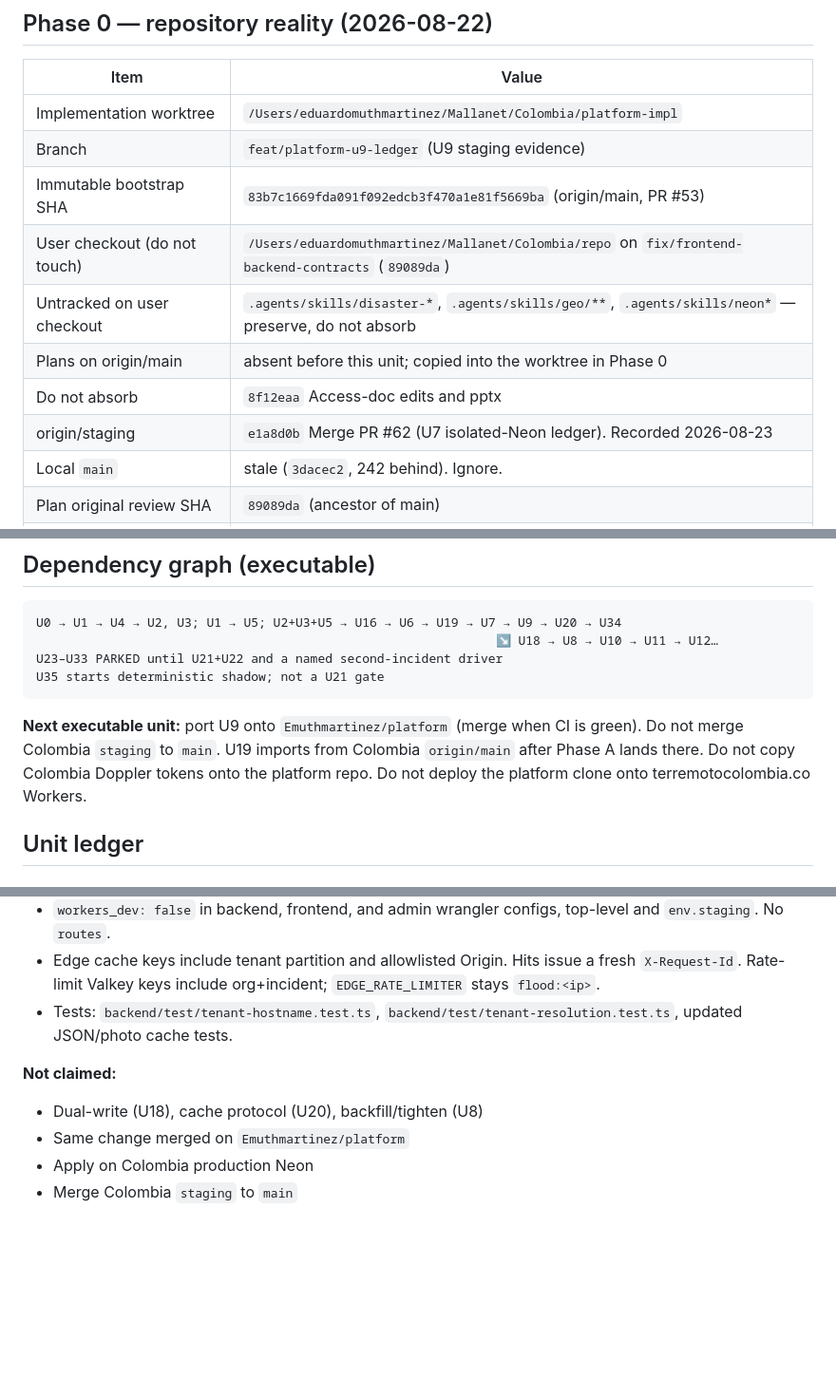
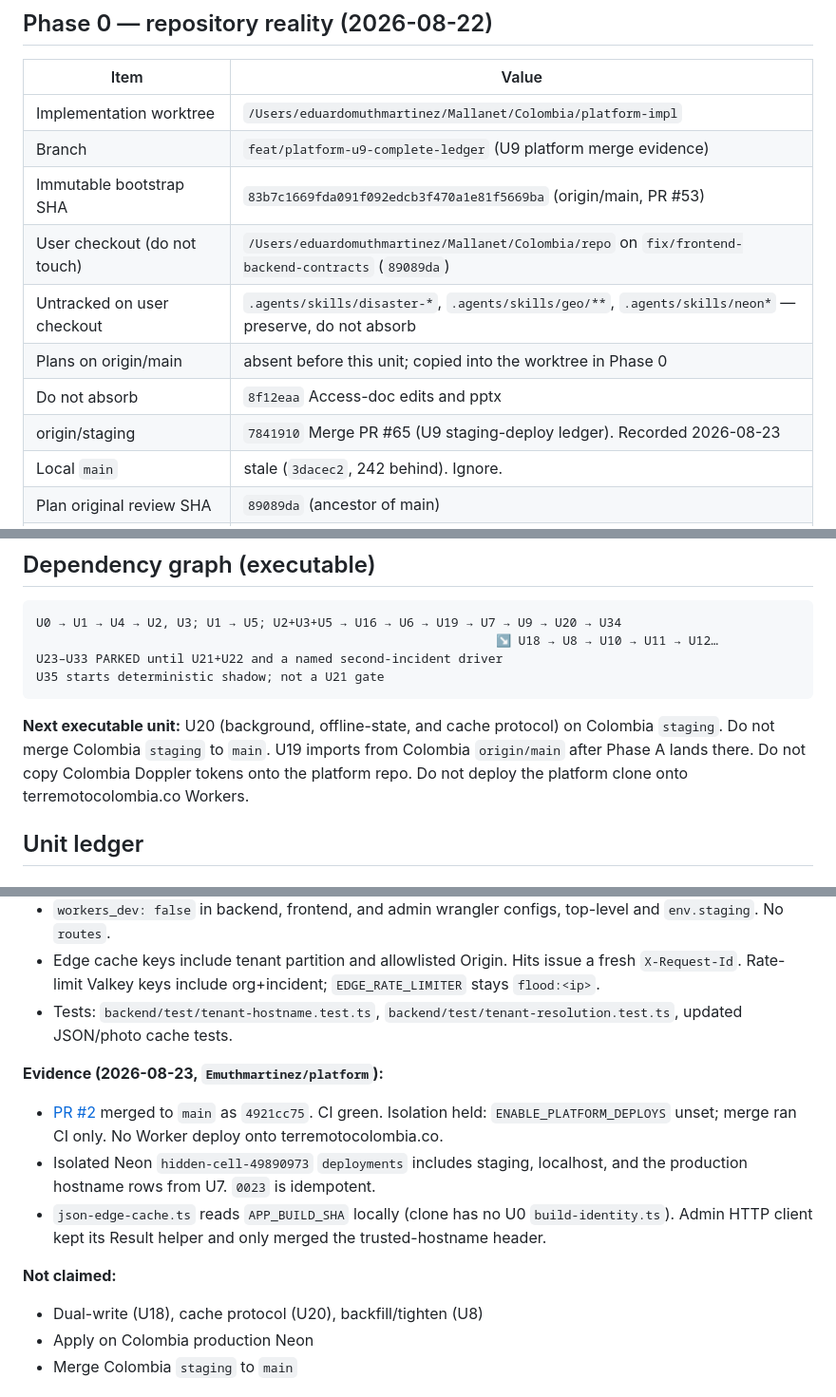
Before and after one commit to mallanet/Terremotocolombia, a Markdown page: docs/plans/2026-08-22-001-multi-incident-platform-execution-ledger.md, 3 parts joined by grey strips. Shown at 95% size. Rendered like a GitHub page; blank space fills up the shorter version.

Commit message:
Record the platform U9 merge in the execution ledger.
Tenant resolution is on Colombia staging and on Emuthmartinez/platform
main. Next unit is U20 on staging. Production stays untouched.

Co-authored-by: Cursor <cursoragent@cursor.com>

````diff
--- a/docs/plans/2026-08-22-001-multi-incident-platform-execution-ledger.md
+++ b/docs/plans/2026-08-22-001-multi-incident-platform-execution-ledger.md
@@ -24,13 +24,13 @@ status. Complete means acceptance evidence, not the existence of files.
 | Item | Value |
 |---|---|
 | Implementation worktree | `/Users/eduardomuthmartinez/Mallanet/Colombia/platform-impl` |
-| Branch | `feat/platform-u9-ledger` (U9 staging evidence) |
+| Branch | `feat/platform-u9-complete-ledger` (U9 platform merge evidence) |
 | Immutable bootstrap SHA | `83b7c1669fda091f092edcb3f470a1e81f5669ba` (origin/main, PR #53) |
 | User checkout (do not touch) | `/Users/eduardomuthmartinez/Mallanet/Colombia/repo` on `fix/frontend-backend-contracts` (`89089da`) |
 | Untracked on user checkout | `.agents/skills/disaster-*`, `.agents/skills/geo/**`, `.agents/skills/neon*` — preserve, do not absorb |
 | Plans on origin/main | absent before this unit; copied into the worktree in Phase 0 |
 | Do not absorb | `8f12eaa` Access-doc edits and pptx |
-| origin/staging | `e1a8d0b` Merge PR #62 (U7 isolated-Neon ledger). Recorded 2026-08-23 |
+| origin/staging | `7841910` Merge PR #65 (U9 staging-deploy ledger). Recorded 2026-08-23 |
 | Local `main` | stale (`3dacec2`, 242 behind). Ignore. |
 | Plan original review SHA | `89089da` (ancestor of main) |
 | Cache addendum SHA | `d106977` (ancestor of main) |
@@ -74,9 +74,9 @@ U23–U33 PARKED until U21+U22 and a named second-incident driver
 U35 starts deterministic shadow; not a U21 gate
 ```
 
-**Next executable unit:** port U9 onto `Emuthmartinez/platform` (merge when
-CI is green). Do not merge Colombia `staging` to `main`. U19 imports from
-Colombia `origin/main` after Phase A lands there. Do not copy Colombia
+**Next executable unit:** U20 (background, offline-state, and cache protocol)
+on Colombia `staging`. Do not merge Colombia `staging` to `main`. U19 imports
+from Colombia `origin/main` after Phase A lands there. Do not copy Colombia
 Doppler tokens onto the platform repo. Do not deploy the platform clone onto
 terremotocolombia.co Workers.
 
@@ -361,10 +361,20 @@ platform clone only through U19 after Phase A commits land on Colombia `main`.
 - Tests: `backend/test/tenant-hostname.test.ts`,
   `backend/test/tenant-resolution.test.ts`, updated JSON/photo cache tests.
 
+**Evidence (2026-08-23, `Emuthmartinez/platform`):**
+
+- [PR #2](https://github.com/Emuthmartinez/platform/pull/2) merged to `main`
+  as `4921cc75`. CI green. Isolation held: `ENABLE_PLATFORM_DEPLOYS` unset;
+  merge ran CI only. No Worker deploy onto terremotocolombia.co.
+- Isolated Neon `hidden-cell-49890973` `deployments` includes staging,
+  localhost, and the production hostname rows from U7. `0023` is idempotent.
+- `json-edge-cache.ts` reads `APP_BUILD_SHA` locally (clone has no U0
+  `build-identity.ts`). Admin HTTP client kept its Result helper and only
+  merged the trusted-hostname header.
+
 **Not claimed:**
 
 - Dual-write (U18), cache protocol (U20), backfill/tighten (U8)
-- Same change merged on `Emuthmartinez/platform`
 - Apply on Colombia production Neon
 - Merge Colombia `staging` to `main`
 
````
Also changed, not shown: other parts of docs/plans/2026-08-22-001-multi-incident-platform-execution-ledger.md (+3 -3 lines).
